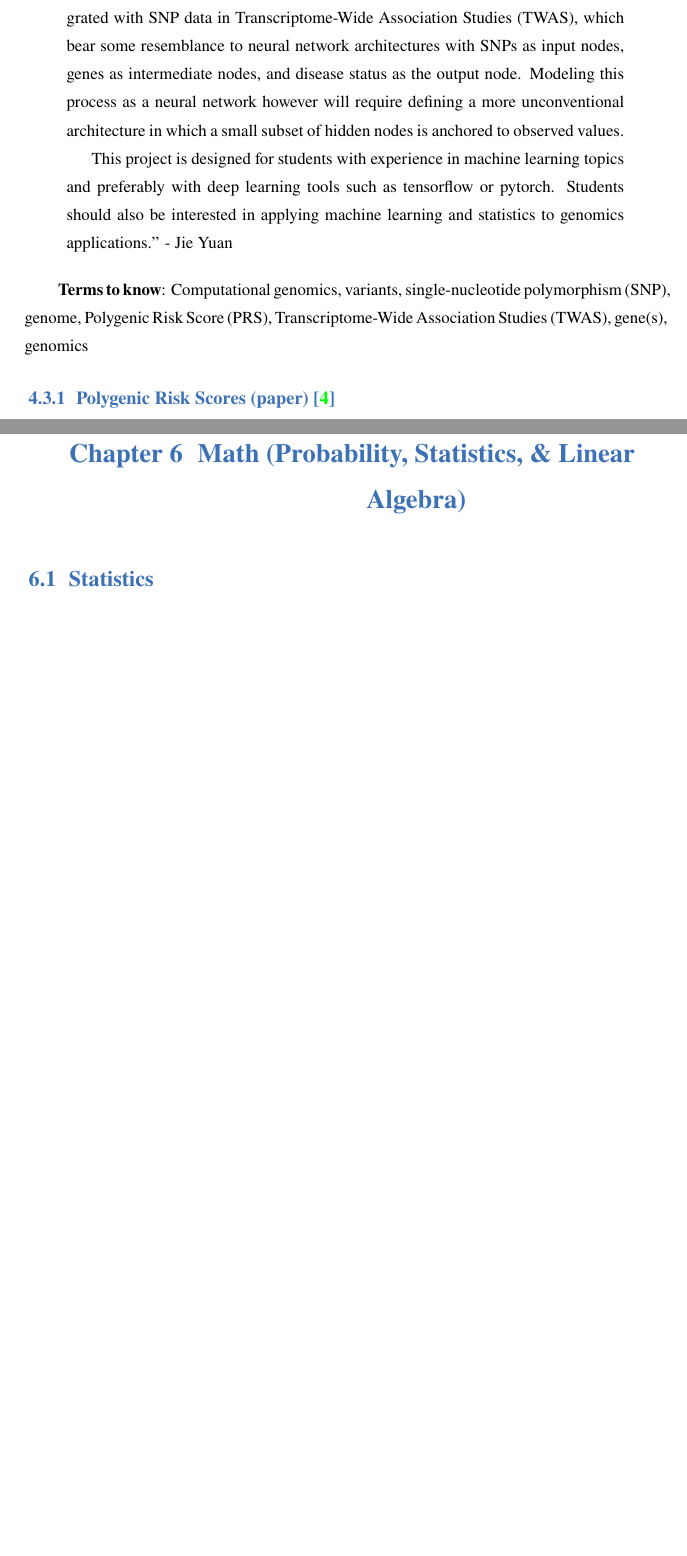
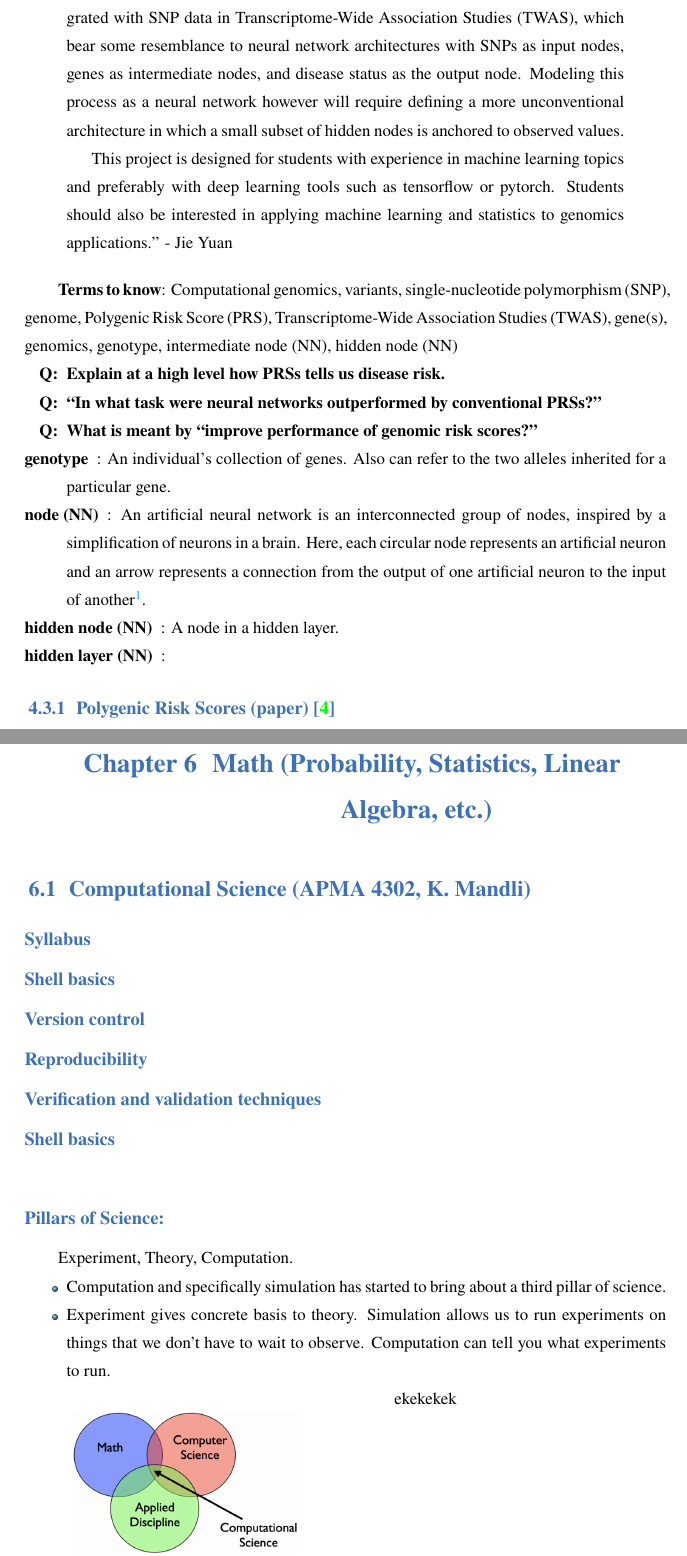
Before and after one commit to Unique-Divine/Commonplace-Book, a LaTeX book (Commonplace_UD.tex, which reads subjects/deeplearning.tex, subjects/math.tex): two parts of pages 15 and 19 of 20, joined at a grey line, cut so that both start at the same text, the shorter picture padded with empty space. Compiled offline with XeLaTeX; a missing font is replaced by an installed copy or a similar font.

Commit message:
add Mandli notes

```diff
--- a/Commonplace_UD.tex
+++ b/Commonplace_UD.tex
@@ -13,6 +13,8 @@
 %	backref=true,
 %	abbreviate=true]{biblatex}
 %	\addbibresource{master_references.bib}
+
+\usepackage{wrapfig}
 
 \usepackage{hyperref}
 \hypersetup{
--- a/subjects/deeplearning.tex
+++ b/subjects/deeplearning.tex
@@ -69,8 +69,28 @@ A recent study assessed the disease prediction performance of neural networks in
 This project is designed for students with experience in machine learning topics and preferably with deep learning tools such as tensorflow or pytorch. Students should also be interested in applying machine learning and statistics to genomics applications.'' - Jie Yuan
 \end{quotation}
 
-\textbf{Terms to know}: Computational genomics, variants, single-nucleotide polymorphism (SNP), genome, Polygenic Risk Score (PRS), Transcriptome-Wide Association Studies (TWAS), gene(s), genomics
+\textbf{Terms to know}: Computational genomics, variants, single-nucleotide polymorphism (SNP), genome, Polygenic Risk Score (PRS), Transcriptome-Wide Association Studies (TWAS), gene(s), genomics, genotype, intermediate node (NN), hidden node (NN)
 
+\begin{quest}
+\item
+	Explain at a high level how PRSs tells us disease risk.
+\item
+	``In what task were neural networks outperformed by conventional PRSs?''
+\item
+	What is meant by ``improve performance of genomic risk scores?''
+\end{quest}
+
+\begin{description}
+\item[genotype]:
+	An individual's collection of genes. Also can refer to the two alleles inherited for a particular gene.
+
+\item[node (NN)]:
+	An artificial neural network is an interconnected group of nodes, inspired by a simplification of neurons in a brain. Here, each circular node represents an artificial neuron and an arrow represents a connection from the output of one artificial neuron to the input of another\footnote{\url{https://en.wikipedia.org/wiki/Artificial_neural_network}}.
+\item[hidden node (NN)] : A node in a hidden layer.
+
+\item[hidden layer (NN)]:
+
+\end{description}
 
 \subsection{Polygenic Risk Scores (paper) \cite{wray2010multi}}
 \subsubsection*{Abstract (mining)}
--- a/subjects/math.tex
+++ b/subjects/math.tex
@@ -1,3 +1,30 @@
-\chapter{Math (Probability, Statistics, \& Linear Algebra)}
+\chapter{Math (Probability, Statistics, Linear Algebra, etc.)}
 
-\section{Statistics}
+\section{Computational Science (APMA 4302, K. Mandli) }
+\subsection*{Syllabus}
+\subsubsection*{Shell basics}
+\subsubsection*{Version control}
+\subsubsection*{Reproducibility}
+\subsubsection*{Verification and validation techniques}
+\subsubsection*{Shell basics}
+
+\subsection*{}
+
+\subsubsection*{Pillars of Science: } Experiment, Theory, Computation.
+
+
+\begin{itemize}
+\item
+	Computation and specifically simulation has started to bring about a third pillar of science.
+
+\item
+	Experiment gives concrete basis to theory. Simulation allows us to run experiments on things that we don't have to wait to observe. Computation can tell you what experiments to run.
+\end{itemize}
+
+\begin{wrapfigure}{L}{0.5\textwidth}
+	\centering
+	\includegraphics[width=0.7\linewidth]{images/computational_science_venn_diagram}
+	\caption{}
+	\label{fig:computationalsciencevenndiagram}
+\end{wrapfigure}
+ekekekek
```
Also changed, not shown: subjects/quotes.tex (+4 -0 lines), subjects/scratch.tex (+2 -2 lines), Commonplace_UD.pdf, images/computational_science_venn_diagram.png (added).
